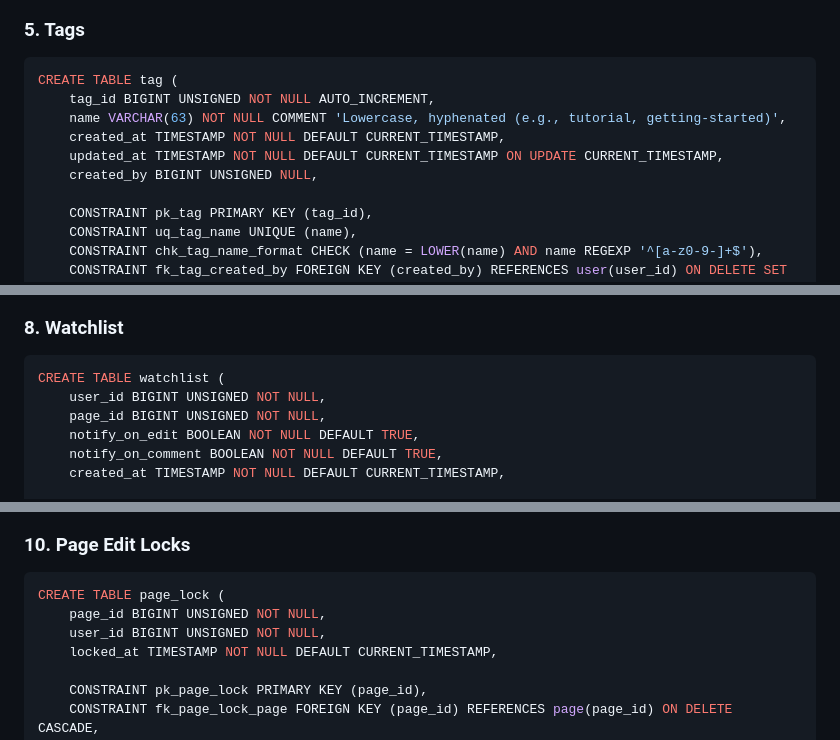
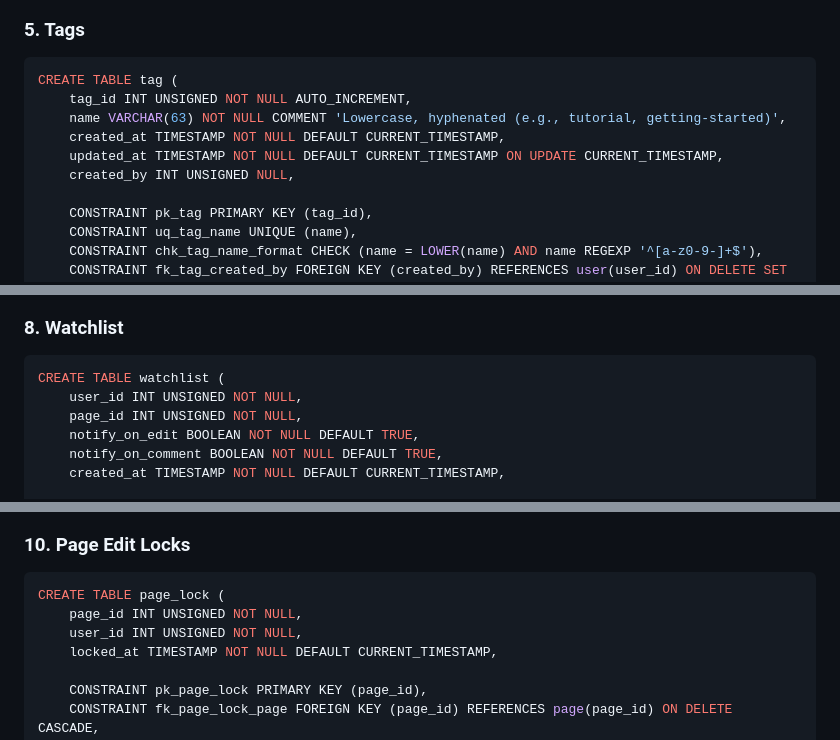
Before and after one commit to douglasgreen/freshwiki, a Markdown page: docs/schema.md, 3 parts joined by grey strips. Drawn GitHub-style.

````diff
--- a/docs/schema.md
+++ b/docs/schema.md
@@ -154,11 +154,11 @@ CREATE INDEX ix_file_content_type ON file(content_type);
 
 ```sql
 CREATE TABLE tag (
-    tag_id BIGINT UNSIGNED NOT NULL AUTO_INCREMENT,
+    tag_id INT UNSIGNED NOT NULL AUTO_INCREMENT,
     name VARCHAR(63) NOT NULL COMMENT 'Lowercase, hyphenated (e.g., tutorial, getting-started)',
     created_at TIMESTAMP NOT NULL DEFAULT CURRENT_TIMESTAMP,
     updated_at TIMESTAMP NOT NULL DEFAULT CURRENT_TIMESTAMP ON UPDATE CURRENT_TIMESTAMP,
-    created_by BIGINT UNSIGNED NULL,
+    created_by INT UNSIGNED NULL,
 
     CONSTRAINT pk_tag PRIMARY KEY (tag_id),
     CONSTRAINT uq_tag_name UNIQUE (name),
@@ -221,8 +221,8 @@ CREATE INDEX ix_comment_created_at ON comment(created_at DESC);
 
 ```sql
 CREATE TABLE watchlist (
-    user_id BIGINT UNSIGNED NOT NULL,
-    page_id BIGINT UNSIGNED NOT NULL,
+    user_id INT UNSIGNED NOT NULL,
+    page_id INT UNSIGNED NOT NULL,
     notify_on_edit BOOLEAN NOT NULL DEFAULT TRUE,
     notify_on_comment BOOLEAN NOT NULL DEFAULT TRUE,
     created_at TIMESTAMP NOT NULL DEFAULT CURRENT_TIMESTAMP,
@@ -271,8 +271,8 @@ CREATE INDEX ix_page_version_date ON page_version(version_date DESC);
 
 ```sql
 CREATE TABLE page_lock (
-    page_id BIGINT UNSIGNED NOT NULL,
-    user_id BIGINT UNSIGNED NOT NULL,
+    page_id INT UNSIGNED NOT NULL,
+    user_id INT UNSIGNED NOT NULL,
     locked_at TIMESTAMP NOT NULL DEFAULT CURRENT_TIMESTAMP,
 
     CONSTRAINT pk_page_lock PRIMARY KEY (page_id),
````
Also changed, not shown: other parts of docs/schema.md (+23 -23 lines).
